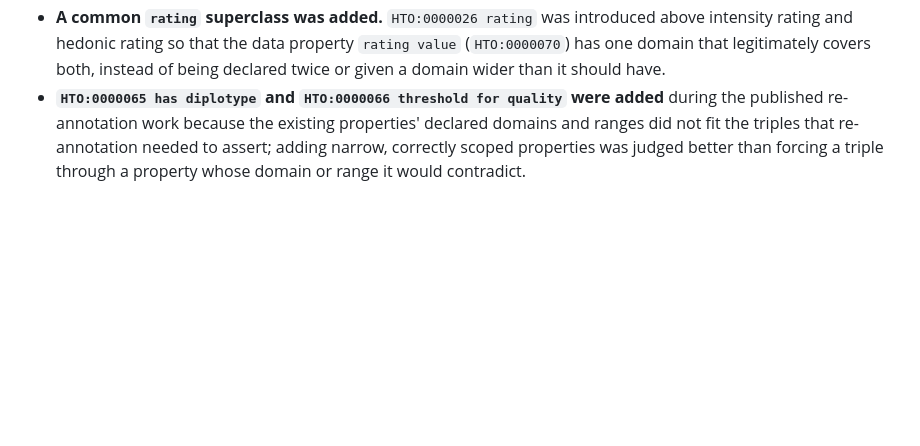
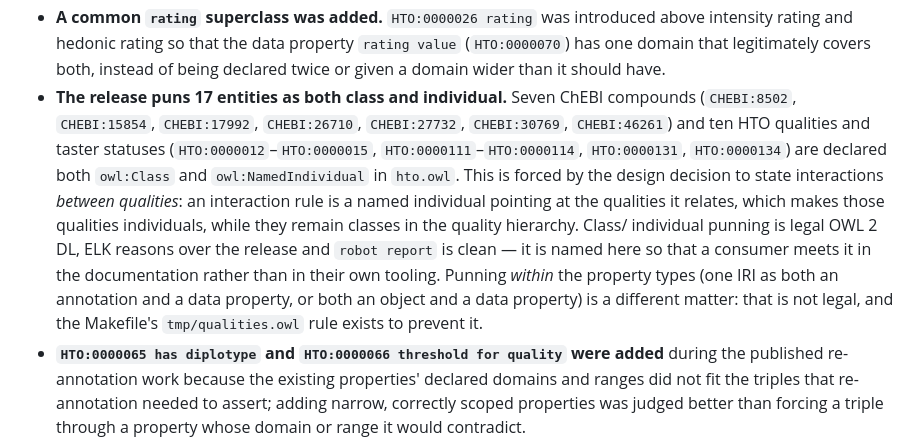
Before and after one commit to sunchang0124/human_taste_ontology, a Markdown page: README.md, the part around the change. Drawn GitHub-style; blank space fills up the shorter version.

Commit message:
docs: disclose the class/individual punning, and fix the spec's reason for it
hto.owl declares 17 entities as both owl:Class and owl:NamedIndividual: seven
ChEBI compounds and ten HTO qualities and taster statuses. It is forced by the
decision to state interactions between qualities, it is legal OWL 2 DL, ELK
reasons over it and robot report is clean -- but a consumer should meet it in
the documentation rather than in their own tooling, so the README's
design-decisions list now names it.

Spec §4.1 called the annotation/data property punning it was avoiding "the
same OWL 2 DL breakage" without distinguishing the kinds. Punning as such is
not breakage: class/individual punning is permitted, and the release has 17
instances of it. Punning within the property types is what is forbidden. The
rule the spec states is right; the reason it gave was wrong.

Co-Authored-By: Claude Opus 5 (1M context) <noreply@anthropic.com>

```diff
--- a/README.md
+++ b/README.md
@@ -272,6 +272,21 @@ you to discover:**
   property `rating value` (`HTO:0000070`) has one domain that legitimately
   covers both, instead of being declared twice or given a domain wider than
   it should have.
+- **The release puns 17 entities as both class and individual.** Seven ChEBI
+  compounds (`CHEBI:8502`, `CHEBI:15854`, `CHEBI:17992`, `CHEBI:26710`,
+  `CHEBI:27732`, `CHEBI:30769`, `CHEBI:46261`) and ten HTO qualities and
+  taster statuses (`HTO:0000012`–`HTO:0000015`, `HTO:0000111`–`HTO:0000114`,
+  `HTO:0000131`, `HTO:0000134`) are declared both `owl:Class` and
+  `owl:NamedIndividual` in `hto.owl`. This is forced by the design decision to
+  state interactions *between qualities*: an interaction rule is a named
+  individual pointing at the qualities it relates, which makes those qualities
+  individuals, while they remain classes in the quality hierarchy. Class/
+  individual punning is legal OWL 2 DL, ELK reasons over the release and
+  `robot report` is clean — it is named here so that a consumer meets it in
+  the documentation rather than in their own tooling. Punning *within* the
+  property types (one IRI as both an annotation and a data property, or both
+  an object and a data property) is a different matter: that is not legal, and
+  the Makefile's `tmp/qualities.owl` rule exists to prevent it.
 - **`HTO:0000065 has diplotype` and `HTO:0000066 threshold for quality`
   were added** during the published re-annotation work because the existing
   properties' declared domains and ranges did not fit the triples that
```
Also changed, not shown: 1 other file.
